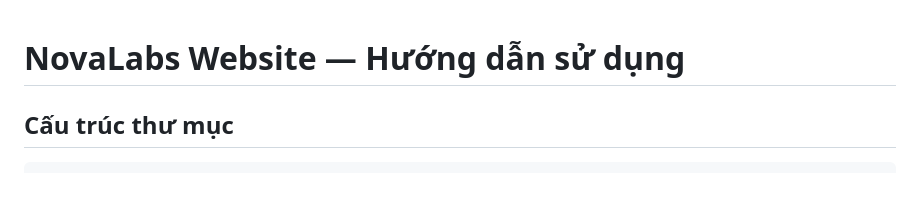
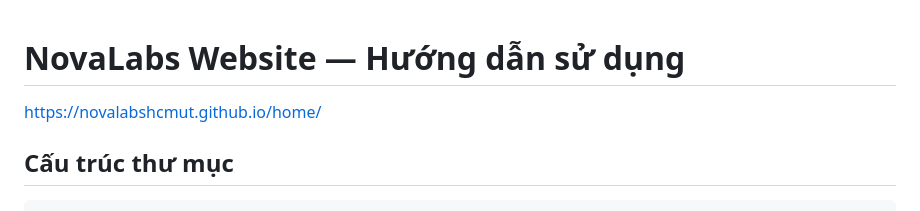
Before and after one commit to NovaLabsHCMUT/NovaLabsHCMUT.github.io, a Markdown page: README.md, the part around the change. Drawn GitHub-style; blank space fills up the shorter version.

````diff
--- a/README.md
+++ b/README.md
@@ -1,5 +1,5 @@
 # NovaLabs Website — Hướng dẫn sử dụng
-
+https://novalabshcmut.github.io/home/
 ## Cấu trúc thư mục
 
 ```
````
